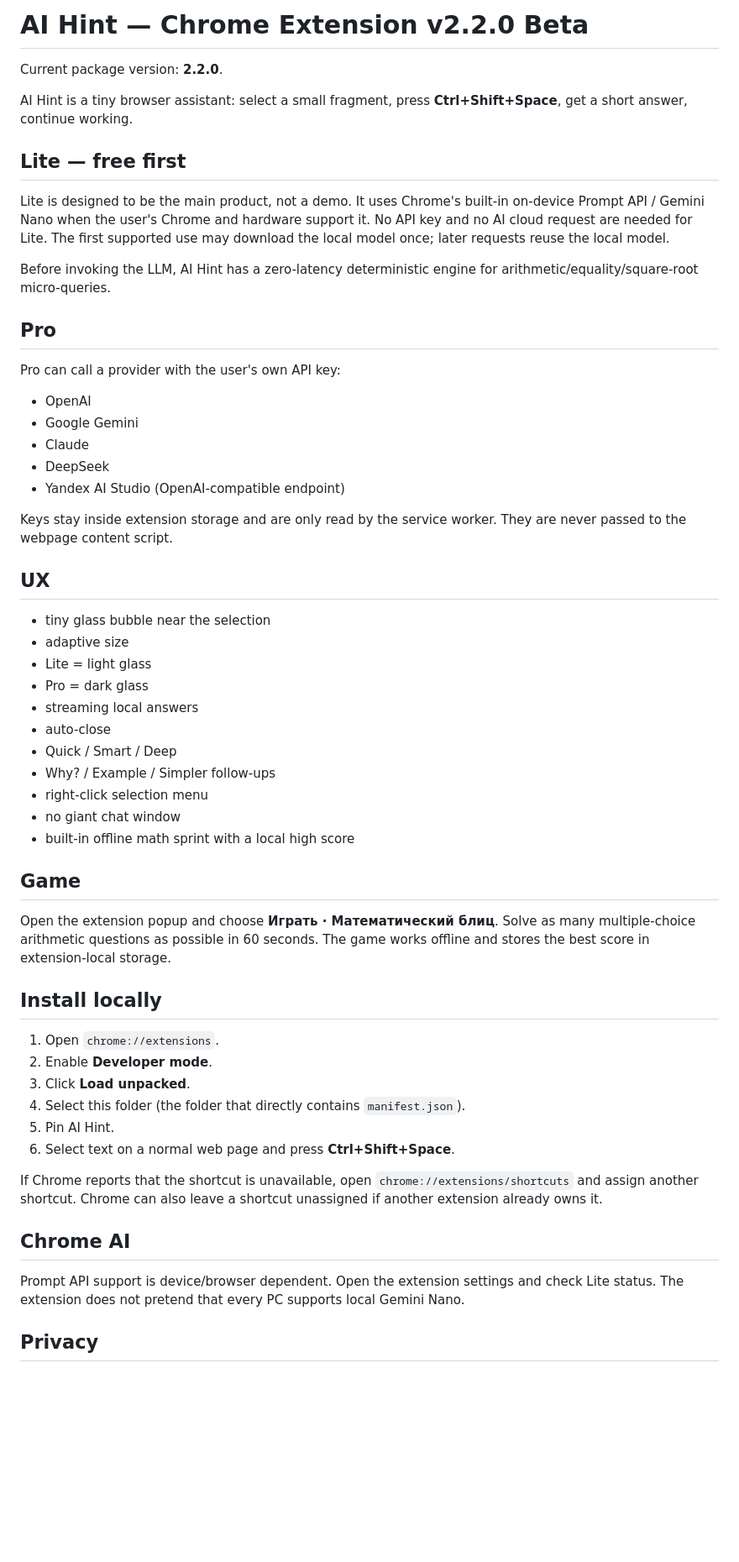
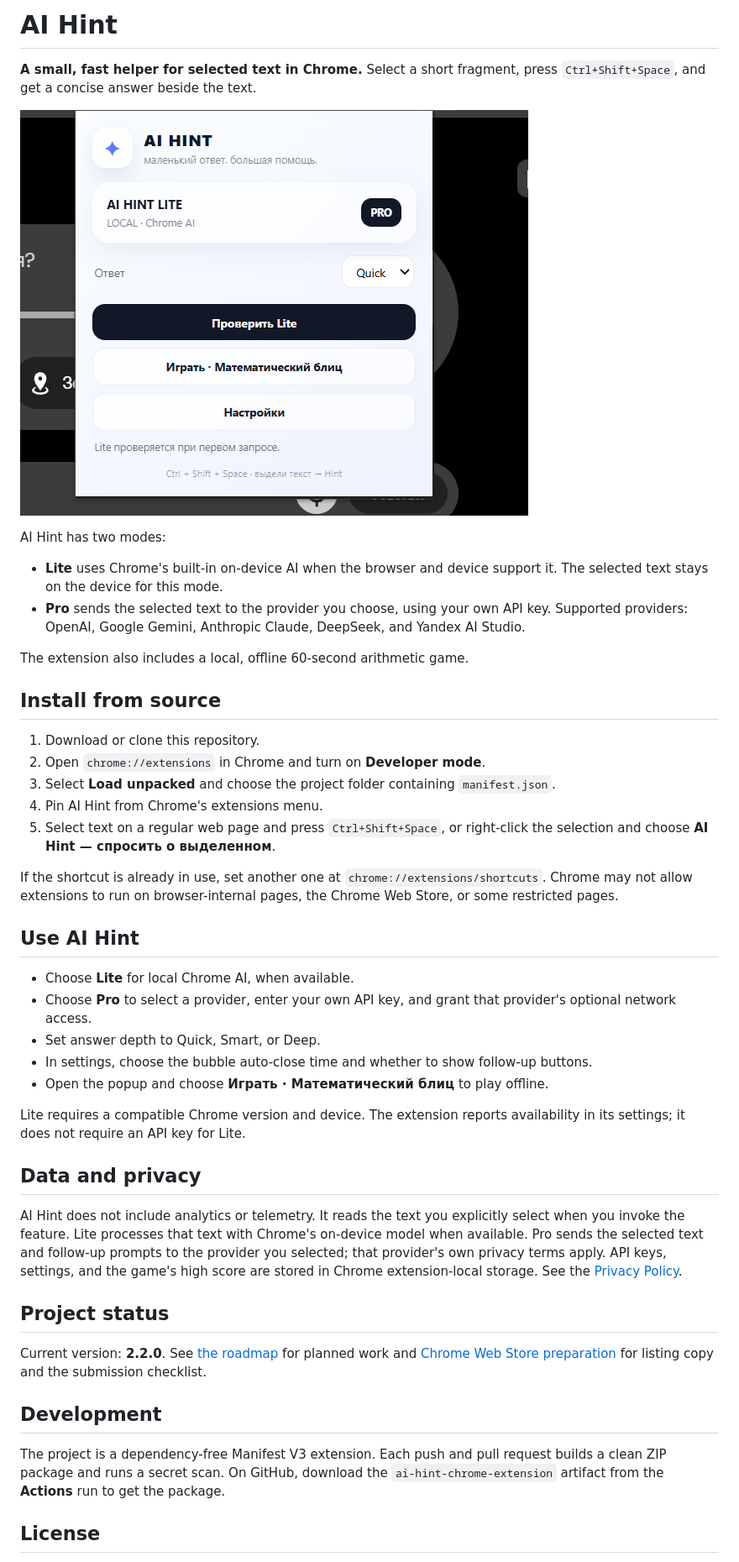
Before and after one commit to Williamssdkok/ai-hint-chrome-extension, a Markdown page: README.md, the part around one of its changes. Shown at 84% size. Rendered like a GitHub page; pictures changed too: assets/screenshots/popup.png (added); blank space fills up the shorter version.

Commit message:
Prepare AI Hint for Chrome Web Store

```diff
--- a/README.md
+++ b/README.md
@@ -1,58 +1,47 @@
-# AI Hint — Chrome Extension v2.2.0 Beta
+# AI Hint
 
-Current package version: **2.2.0**.
+**A small, fast helper for selected text in Chrome.** Select a short fragment, press `Ctrl+Shift+Space`, and get a concise answer beside the text.
 
-AI Hint is a tiny browser assistant: select a small fragment, press **Ctrl+Shift+Space**, get a short answer, continue working.
+![AI Hint popup](assets/screenshots/popup.png)
 
-## Lite — free first
+AI Hint has two modes:
 
-Lite is designed to be the main product, not a demo. It uses Chrome's built-in on-device Prompt API / Gemini Nano when the user's Chrome and hardware support it. No API key and no AI cloud request are needed for Lite. The first supported use may download the local model once; later requests reuse the local model.
+- **Lite** uses Chrome's built-in on-device AI when the browser and device support it. The selected text stays on the device for this mode.
+- **Pro** sends the selected text to the provider you choose, using your own API key. Supported providers: OpenAI, Google Gemini, Anthropic Claude, DeepSeek, and Yandex AI Studio.
 
-Before invoking the LLM, AI Hint has a zero-latency deterministic engine for arithmetic/equality/square-root micro-queries.
+The extension also includes a local, offline 60-second arithmetic game.
 
-## Pro
+## Install from source
 
-Pro can call a provider with the user's own API key:
-- OpenAI
-- Google Gemini
-- Claude
-- DeepSeek
-- Yandex AI Studio (OpenAI-compatible endpoint)
+1. Download or clone this repository.
+2. Open `chrome://extensions` in Chrome and turn on **Developer mode**.
+3. Select **Load unpacked** and choose the project folder containing `manifest.json`.
+4. Pin AI Hint from Chrome's extensions menu.
+5. Select text on a regular web page and press `Ctrl+Shift+Space`, or right-click the selection and choose **AI Hint — спросить о выделенном**.
 
-Keys stay inside extension storage and are only read by the service worker. They are never passed to the webpage content script.
+If the shortcut is already in use, set another one at `chrome://extensions/shortcuts`. Chrome may not allow extensions to run on browser-internal pages, the Chrome Web Store, or some restricted pages.
 
-## UX
+## Use AI Hint
 
-- tiny glass bubble near the selection
-- adaptive size
-- Lite = light glass
-- Pro = dark glass
-- streaming local answers
-- auto-close
-- Quick / Smart / Deep
-- Why? / Example / Simpler follow-ups
-- right-click selection menu
-- no giant chat window
-- built-in offline math sprint with a local high score
+- Choose **Lite** for local Chrome AI, when available.
+- Choose **Pro** to select a provider, enter your own API key, and grant that provider's optional network access.
+- Set answer depth to Quick, Smart, or Deep.
+- In settings, choose the bubble auto-close time and whether to show follow-up buttons.
+- Open the popup and choose **Играть · Математический блиц** to play offline.
 
-## Game
+Lite requires a compatible Chrome version and device. The extension reports availability in its settings; it does not require an API key for Lite.
 
-Open the extension popup and choose **Играть · Математический блиц**. Solve as many multiple-choice arithmetic questions as possible in 60 seconds. The game works offline and stores the best score in extension-local storage.
+## Data and privacy
 
-## Install locally
+AI Hint does not include analytics or telemetry. It reads the text you explicitly select when you invoke the feature. Lite processes that text with Chrome's on-device model when available. Pro sends the selected text and follow-up prompts to the provider you selected; that provider's own privacy terms apply. API keys, settings, and the game's high score are stored in Chrome extension-local storage. See the [Privacy Policy](PRIVACY.md).
 
-1. Open `chrome://extensions`.
-2. Enable **Developer mode**.
-3. Click **Load unpacked**.
-4. Select this folder (the folder that directly contains `manifest.json`).
-5. Pin AI Hint.
-6. Select text on a normal web page and press **Ctrl+Shift+Space**.
+## Project status
 
-If Chrome reports that the shortcut is unavailable, open `chrome://extensions/shortcuts` and assign another shortcut. Chrome can also leave a shortcut unassigned if another extension already owns it.
+Current version: **2.2.0**. See [the roadmap](ROADMAP.md) for planned work and [Chrome Web Store preparation](docs/CHROME_WEB_STORE.md) for listing copy and the submission checklist.
 
-## Chrome AI
+## Development
 
-Prompt API support is device/browser dependent. Open the extension settings and check Lite status. The extension does not pretend that every PC supports local Gemini Nano.
+The project is a dependency-free Manifest V3 extension. Each push and pull request builds a clean ZIP package and runs a secret scan. On GitHub, download the `ai-hint-chrome-extension` artifact from the **Actions** run to get the package.
 
-## Privacy
+## License
 
```
Also changed, not shown: other parts of README.md (+1 -20 lines), PRIVACY.md (added, +31 -0 lines), ROADMAP.md (added, +15 -0 lines), docs/CHROME_WEB_STORE.md (added, +29 -0 lines), 4 other files.
